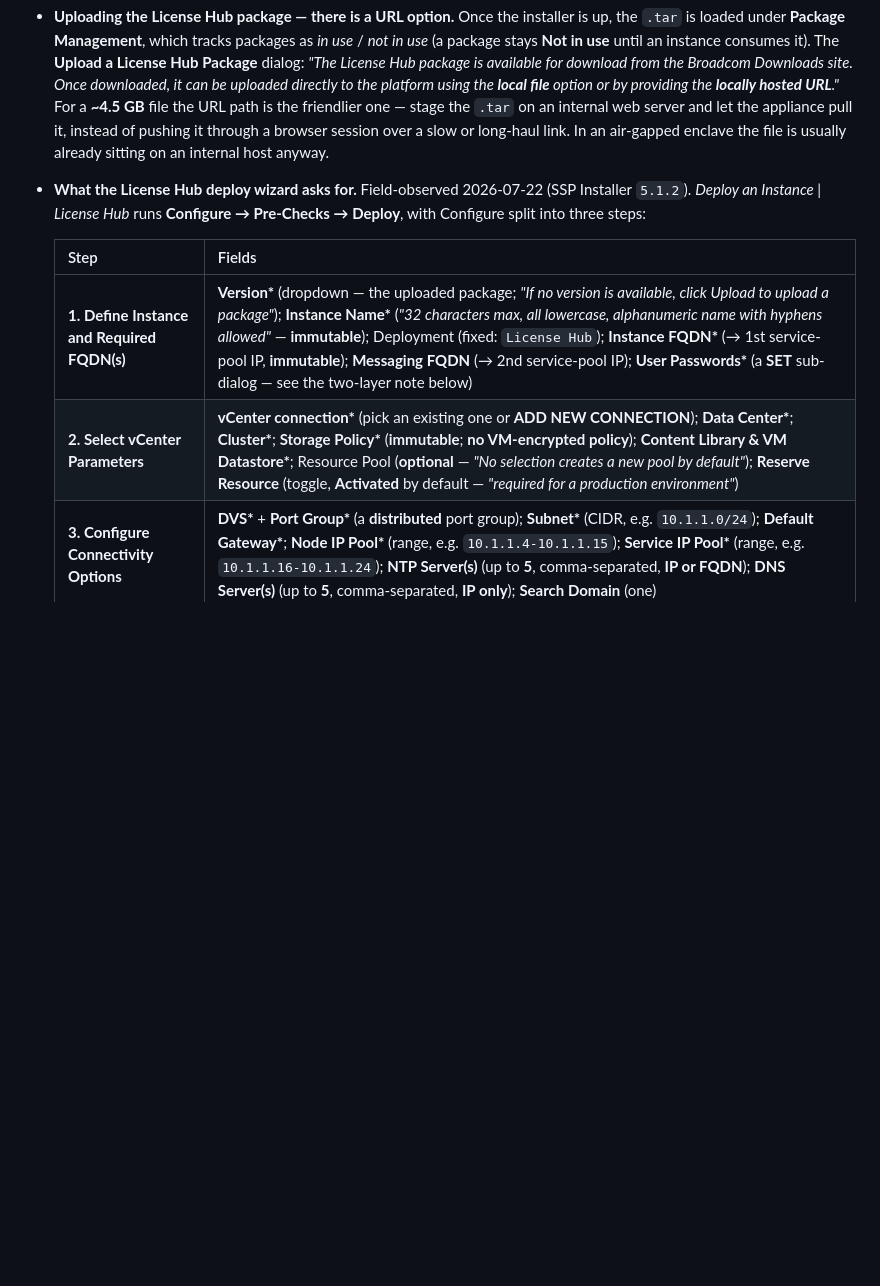
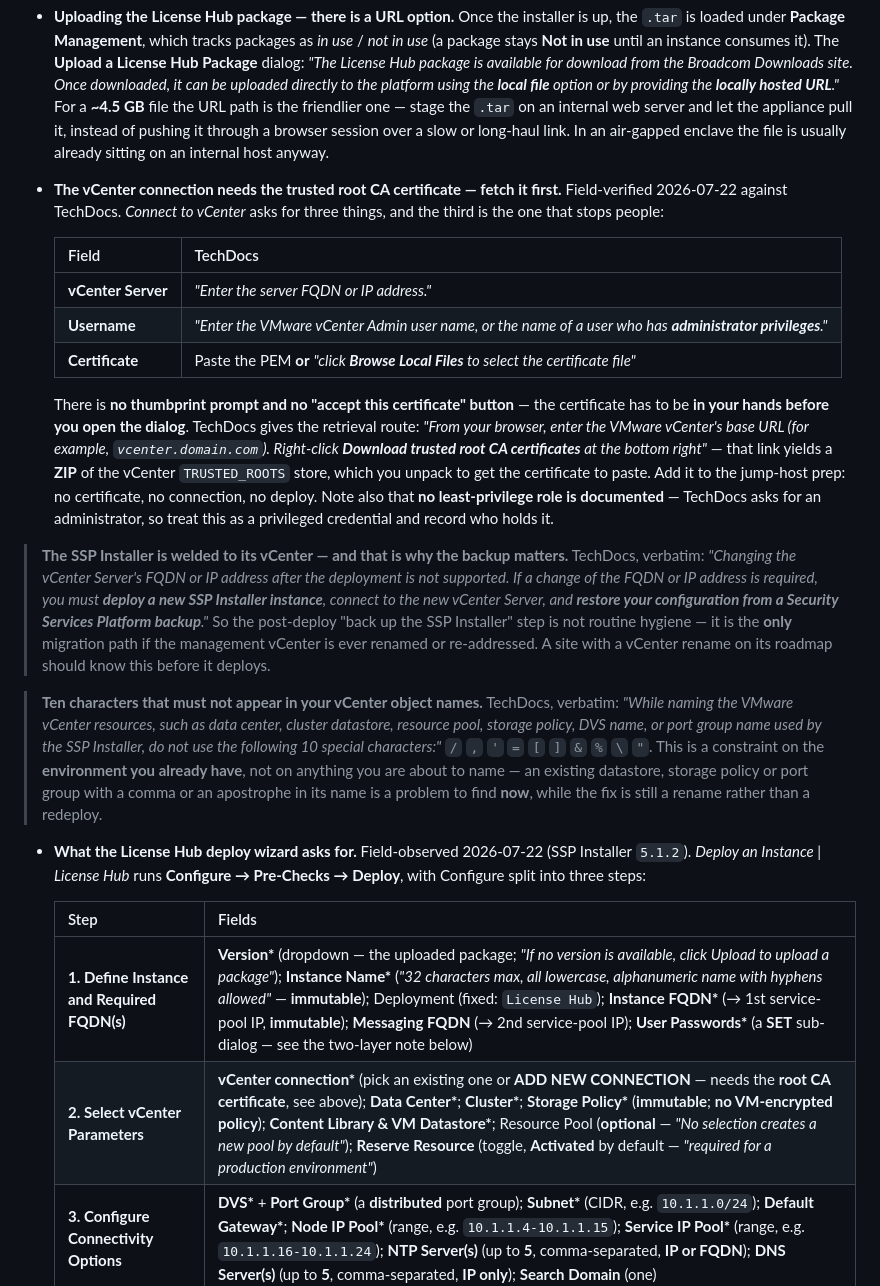
Before and after one commit to pauldiee/VCF9-DeploymentPlanning, a Markdown page: docs/prerequisites.md, the part around the change. Rendered like a GitHub page; blank space fills up the shorter version.

Commit message:
docs: the SSP vCenter connection needs the root CA cert in hand (#207)
Answers a gap the screenshots left open - the Connect to vCenter dialog was
never captured, so the docs named the field and stopped.

- Connect to vCenter takes FQDN/IP + an ADMINISTRATOR credential + the
  vSphere trusted root CA CERTIFICATE, pasted as PEM or via Browse Local
  Files. There is no thumbprint prompt and no accept-this-cert button, so it
  must be retrieved beforehand: vCenter base URL - "Download trusted root CA
  certificates" - unpack the ZIP. Now a jump-host prep item. No
  least-privilege role is documented; TechDocs asks for an administrator.
- The installer is welded to its vCenter: changing the vCenter FQDN or IP
  after deployment "is not supported" and the remedy is a NEW SSP Installer
  restored from backup. This is what makes the post-deploy backup step the
  only migration path, not routine hygiene - the two facts now cross-refer.
- Ten characters banned from the vCenter object names in the path (data
  center, cluster, datastore, resource pool, storage policy, DVS, port
  group): / , ' = [ ] & % \ " - a constraint on the EXISTING environment,
  cheap to check now and expensive to hit at deploy time.

Co-Authored-By: Claude Opus 4.8 (1M context) <noreply@anthropic.com>

```diff
--- a/docs/prerequisites.md
+++ b/docs/prerequisites.md
@@ -360,6 +360,47 @@ without either does not need it.
   through a browser session over a slow or long-haul link. In an air-gapped
   enclave the file is usually already sitting on an internal host anyway.
 
+- **The vCenter connection needs the trusted root CA certificate — fetch it
+  first.** Field-verified 2026-07-22 against TechDocs. *Connect to vCenter* asks
+  for three things, and the third is the one that stops people:
+
+  | Field | TechDocs |
+  | ----- | -------- |
+  | **vCenter Server** | *"Enter the server FQDN or IP address."* |
+  | **Username** | *"Enter the VMware vCenter Admin user name, or the name of a user who has **administrator privileges**."* |
+  | **Certificate** | Paste the PEM **or** *"click **Browse Local Files** to select the certificate file"* |
+
+  There is **no thumbprint prompt and no "accept this certificate" button** —
+  the certificate has to be **in your hands before you open the dialog**.
+  TechDocs gives the retrieval route: *"From your browser, enter the VMware
+  vCenter's base URL (for example, `vcenter.domain.com`). Right-click **Download
+  trusted root CA certificates** at the bottom right"* — that link yields a
+  **ZIP** of the vCenter `TRUSTED_ROOTS` store, which you unpack to get the
+  certificate to paste. Add it to the jump-host prep: no certificate, no
+  connection, no deploy. Note also that **no least-privilege role is
+  documented** — TechDocs asks for an administrator, so treat this as a
+  privileged credential and record who holds it.
+
+> **The SSP Installer is welded to its vCenter — and that is why the backup
+> matters.** TechDocs, verbatim: *"Changing the vCenter Server's FQDN or IP
+> address after the deployment is not supported. If a change of the FQDN or IP
+> address is required, you must **deploy a new SSP Installer instance**, connect
+> to the new vCenter Server, and **restore your configuration from a Security
+> Services Platform backup**."* So the post-deploy "back up the SSP Installer"
+> step is not routine hygiene — it is the **only** migration path if the
+> management vCenter is ever renamed or re-addressed. A site with a vCenter
+> rename on its roadmap should know this before it deploys.
+
+> **Ten characters that must not appear in your vCenter object names.**
+> TechDocs, verbatim: *"While naming the VMware vCenter resources, such as data
+> center, cluster datastore, resource pool, storage policy, DVS name, or port
+> group name used by the SSP Installer, do not use the following 10 special
+> characters:"* `/` `,` `'` `=` `[` `]` `&` `%` `\` `"`. This is a constraint on
+> the **environment you already have**, not on anything you are about to name —
+> an existing datastore, storage policy or port group with a comma or an
+> apostrophe in its name is a problem to find **now**, while the fix is still a
+> rename rather than a redeploy.
+
 - **What the License Hub deploy wizard asks for.** Field-observed 2026-07-22
   (SSP Installer `5.1.2`). *Deploy an Instance | License Hub* runs
   **Configure → Pre-Checks → Deploy**, with Configure split into three steps:
@@ -367,7 +408,7 @@ without either does not need it.
   | Step | Fields |
   | ---- | ------ |
   | **1. Define Instance and Required FQDN(s)** | **Version\*** (dropdown — the uploaded package; *"If no version is available, click Upload to upload a package"*); **Instance Name\*** (*"32 characters max, all lowercase, alphanumeric name with hyphens allowed"* — **immutable**); Deployment (fixed: `License Hub`); **Instance FQDN\*** (→ 1st service-pool IP, **immutable**); **Messaging FQDN** (→ 2nd service-pool IP); **User Passwords\*** (a **SET** sub-dialog — see the two-layer note below) |
-  | **2. Select vCenter Parameters** | **vCenter connection\*** (pick an existing one or **ADD NEW CONNECTION**); **Data Center\***; **Cluster\***; **Storage Policy\*** (**immutable**; **no VM-encrypted policy**); **Content Library & VM Datastore\***; Resource Pool (**optional** — *"No selection creates a new pool by default"*); **Reserve Resource** (toggle, **Activated** by default — *"required for a production environment"*) |
+  | **2. Select vCenter Parameters** | **vCenter connection\*** (pick an existing one or **ADD NEW CONNECTION** — needs the **root CA certificate**, see above); **Data Center\***; **Cluster\***; **Storage Policy\*** (**immutable**; **no VM-encrypted policy**); **Content Library & VM Datastore\***; Resource Pool (**optional** — *"No selection creates a new pool by default"*); **Reserve Resource** (toggle, **Activated** by default — *"required for a production environment"*) |
   | **3. Configure Connectivity Options** | **DVS\*** + **Port Group\*** (a **distributed** port group); **Subnet\*** (CIDR, e.g. `10.1.1.0/24`); **Default Gateway\***; **Node IP Pool\*** (range, e.g. `10.1.1.4-10.1.1.15`); **Service IP Pool\*** (range, e.g. `10.1.1.16-10.1.1.24`); **NTP Server(s)** (up to **5**, comma-separated, **IP or FQDN**); **DNS Server(s)** (up to **5**, comma-separated, **IP only**); **Search Domain** (one) |
 
   - **It needs a distributed port group** — the wizard asks for a **DVS** and a
```
Also changed, not shown: CHANGELOG.md (+17 -0 lines), docs/02-intake.md (+1 -1 lines).
